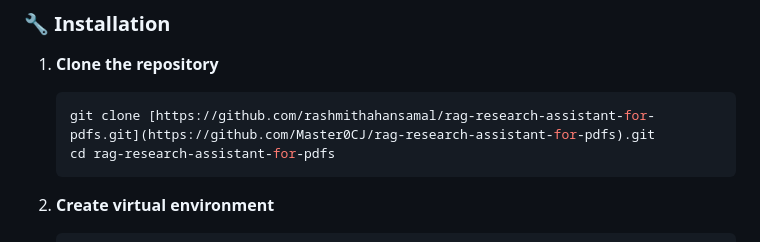
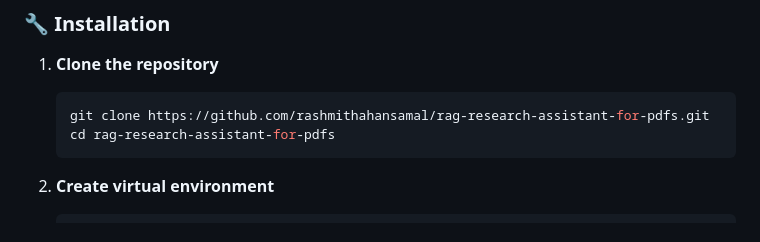
Before and after one commit to Master0CJ/rag-research-assistant-for-pdfs, a Markdown page: README.md, the part around the change. Drawn GitHub-style.

Commit message:
Fix clone URL in installation instructions

````diff
--- a/README.md
+++ b/README.md
@@ -82,7 +82,7 @@ graph TB
 
 1. **Clone the repository**
    ```bash
-   git clone [https://github.com/rashmithahansamal/rag-research-assistant-for-pdfs.git](https://github.com/Master0CJ/rag-research-assistant-for-pdfs).git
+   git clone https://github.com/rashmithahansamal/rag-research-assistant-for-pdfs.git
    cd rag-research-assistant-for-pdfs
    ```
 
````
